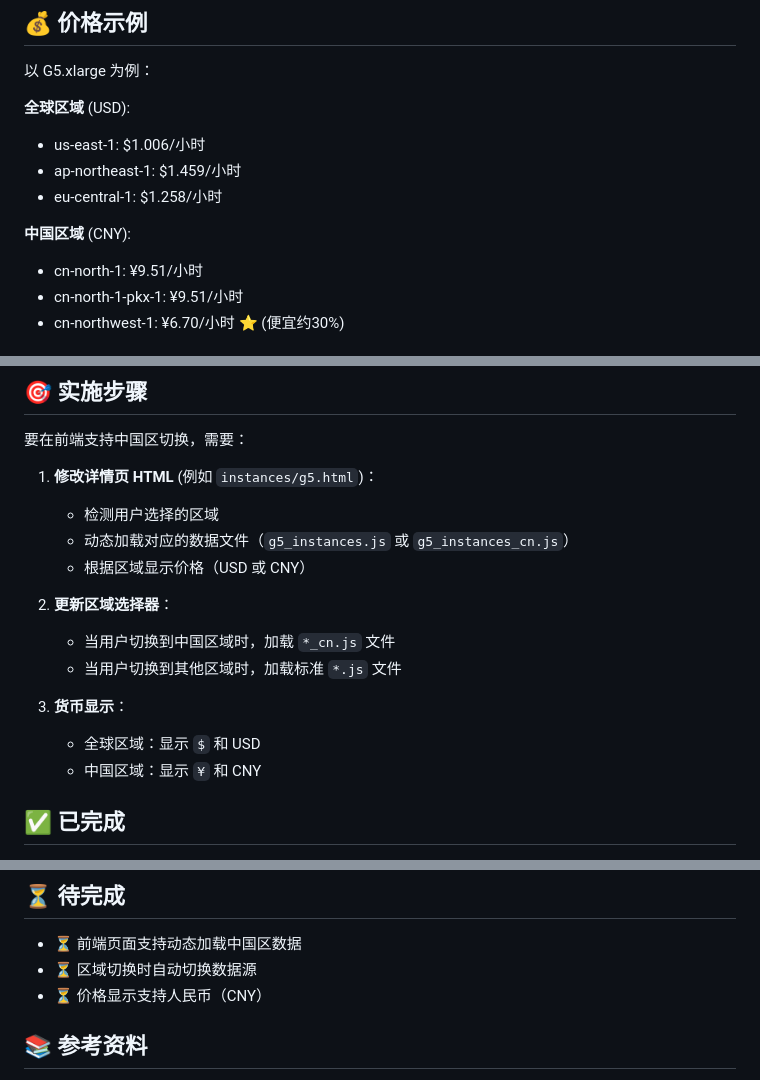
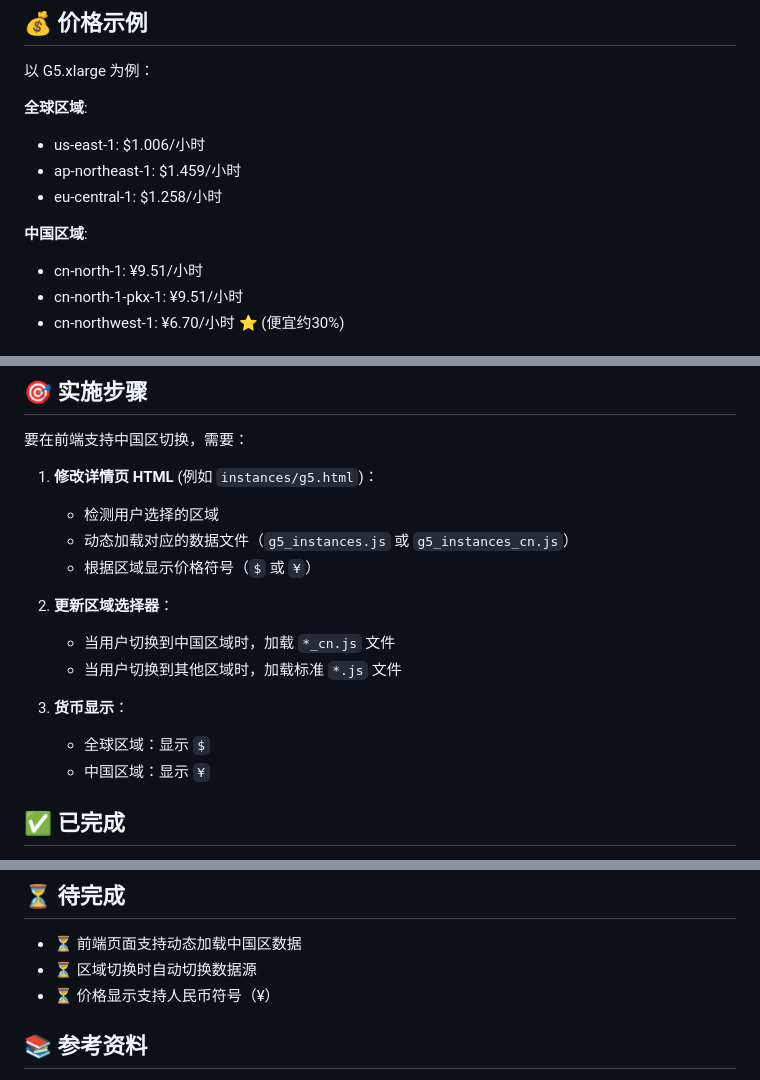
Before and after one commit to tsaol/aws-gpu, a Markdown page: CHINA_REGION.md, 3 parts joined by grey strips. Drawn GitHub-style.

Commit message:
simplify currency display to symbols only

```diff
--- a/CHINA_REGION.md
+++ b/CHINA_REGION.md
@@ -34,12 +34,12 @@
 
 以 G5.xlarge 为例：
 
-**全球区域** (USD):
+**全球区域**:
 - us-east-1: $1.006/小时
 - ap-northeast-1: $1.459/小时
 - eu-central-1: $1.258/小时
 
-**中国区域** (CNY):
+**中国区域**:
 - cn-north-1: ¥9.51/小时
 - cn-north-1-pkx-1: ¥9.51/小时
 - cn-northwest-1: ¥6.70/小时 ⭐ (便宜约30%)
@@ -133,15 +133,15 @@ python3 scripts/convert_to_awsgpu_format_cn.py
 1. **修改详情页 HTML** (例如 `instances/g5.html`)：
    - 检测用户选择的区域
    - 动态加载对应的数据文件（`g5_instances.js` 或 `g5_instances_cn.js`）
-   - 根据区域显示价格（USD 或 CNY）
+   - 根据区域显示价格符号（`$` 或 `¥`）
 
 2. **更新区域选择器**：
    - 当用户切换到中国区域时，加载 `*_cn.js` 文件
    - 当用户切换到其他区域时，加载标准 `*.js` 文件
 
 3. **货币显示**：
-   - 全球区域：显示 `$` 和 USD
-   - 中国区域：显示 `¥` 和 CNY
+   - 全球区域：显示 `$`
+   - 中国区域：显示 `¥`
 
 ## ✅ 已完成
 
@@ -156,7 +156,7 @@ python3 scripts/convert_to_awsgpu_format_cn.py
 
 - ⏳ 前端页面支持动态加载中国区数据
 - ⏳ 区域切换时自动切换数据源
-- ⏳ 价格显示支持人民币（CNY）
+- ⏳ 价格显示支持人民币符号（¥）
 
 ## 📚 参考资料
 
```
